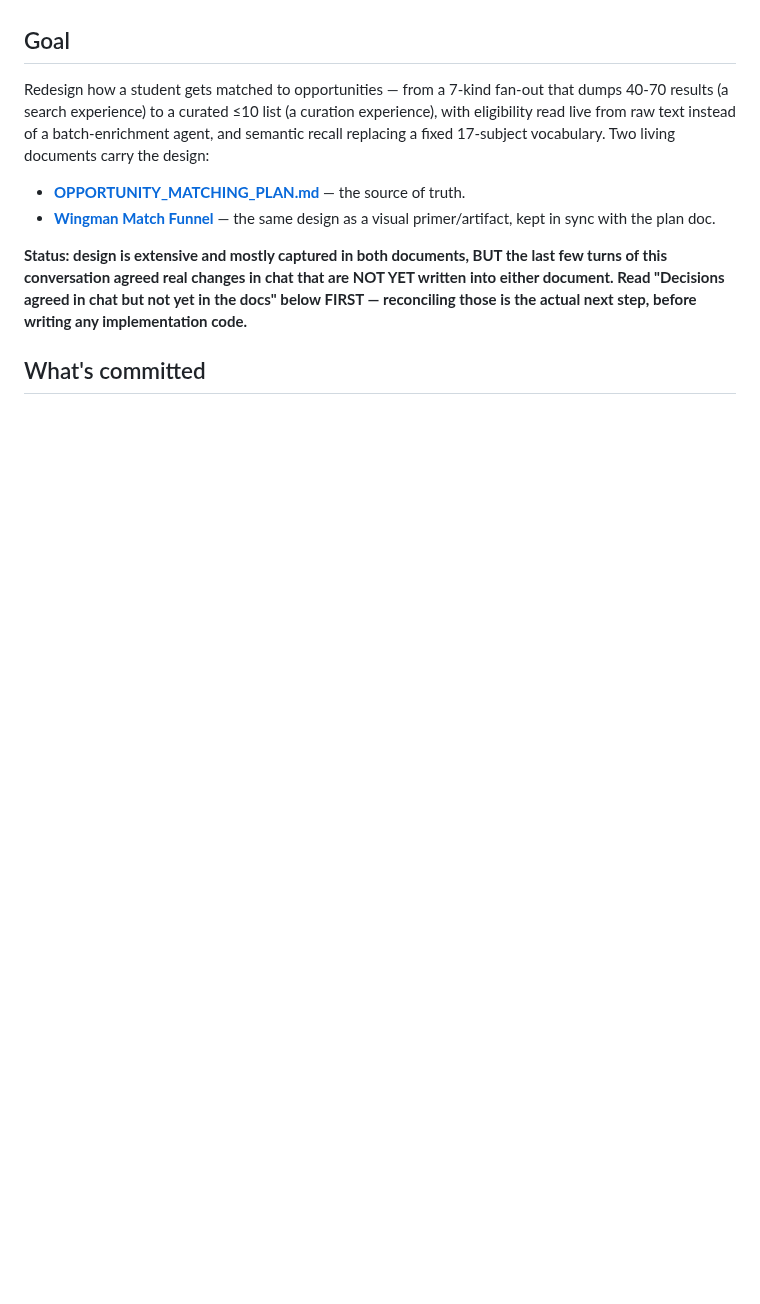
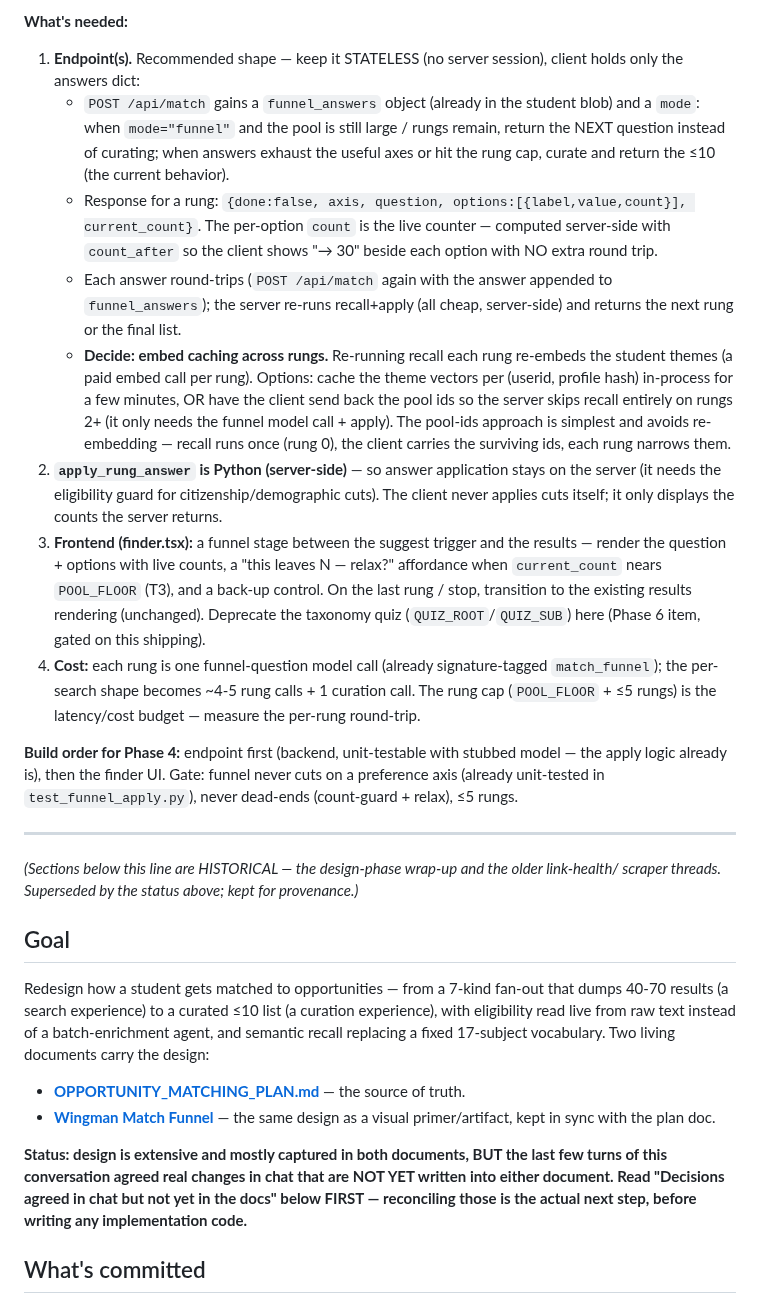
Before and after one commit to bluefeather78/wingman, a Markdown page: HANDOFF.md, the part around one of its changes. GitHub-like rendering; blank space fills up the shorter version.

```diff
--- a/HANDOFF.md
+++ b/HANDOFF.md
@@ -67,3 +81,41 @@ recording (sub-cent, documented gap in c9ccae8).
+**What's needed:**
+1. **Endpoint(s).** Recommended shape — keep it STATELESS (no server session), client holds
+   only the answers dict:
+   - `POST /api/match` gains a `funnel_answers` object (already in the student blob) and a
+     `mode`: when `mode="funnel"` and the pool is still large / rungs remain, return the NEXT
+     question instead of curating; when answers exhaust the useful axes or hit the rung cap,
+     curate and return the ≤10 (the current behavior).
+   - Response for a rung: `{done:false, axis, question, options:[{label,value,count}], current_count}`.
+     The per-option `count` is the live counter — computed server-side with `count_after` so
+     the client shows "→ 30" beside each option with NO extra round trip.
+   - Each answer round-trips (`POST /api/match` again with the answer appended to
+     `funnel_answers`); the server re-runs recall+apply (all cheap, server-side) and returns
+     the next rung or the final list.
+   - **Decide: embed caching across rungs.** Re-running recall each rung re-embeds the student
+     themes (a paid embed call per rung). Options: cache the theme vectors per (userid, profile
+     hash) in-process for a few minutes, OR have the client send back the pool ids so the
+     server skips recall entirely on rungs 2+ (it only needs the funnel model call + apply).
+     The pool-ids approach is simplest and avoids re-embedding — recall runs once (rung 0),
+     the client carries the surviving ids, each rung narrows them.
+2. **`apply_rung_answer` is Python (server-side)** — so answer application stays on the server
+   (it needs the eligibility guard for citizenship/demographic cuts). The client never applies
+   cuts itself; it only displays the counts the server returns.
+3. **Frontend (finder.tsx):** a funnel stage between the suggest trigger and the results —
+   render the question + options with live counts, a "this leaves N — relax?" affordance when
+   `current_count` nears `POOL_FLOOR` (T3), and a back-up control. On the last rung / stop,
+   transition to the existing results rendering (unchanged). Deprecate the taxonomy quiz
+   (`QUIZ_ROOT`/`QUIZ_SUB`) here (Phase 6 item, gated on this shipping).
+4. **Cost:** each rung is one funnel-question model call (already signature-tagged
+   `match_funnel`); the per-search shape becomes ~4-5 rung calls + 1 curation call. The rung
+   cap (`POOL_FLOOR` + ≤5 rungs) is the latency/cost budget — measure the per-rung round-trip.
+
+**Build order for Phase 4:** endpoint first (backend, unit-testable with stubbed model — the
+apply logic already is), then the finder UI. Gate: funnel never cuts on a preference axis
+(already unit-tested in `test_funnel_apply.py`), never dead-ends (count-guard + relax), ≤5 rungs.
+
+---
+*(Sections below this line are HISTORICAL — the design-phase wrap-up and the older link-health/
+scraper threads. Superseded by the status above; kept for provenance.)*
 
 ## Goal
 Redesign how a student gets matched to opportunities — from a 7-kind fan-out that dumps
```
Also changed, not shown: other parts of HANDOFF.md (+59 -45 lines).
